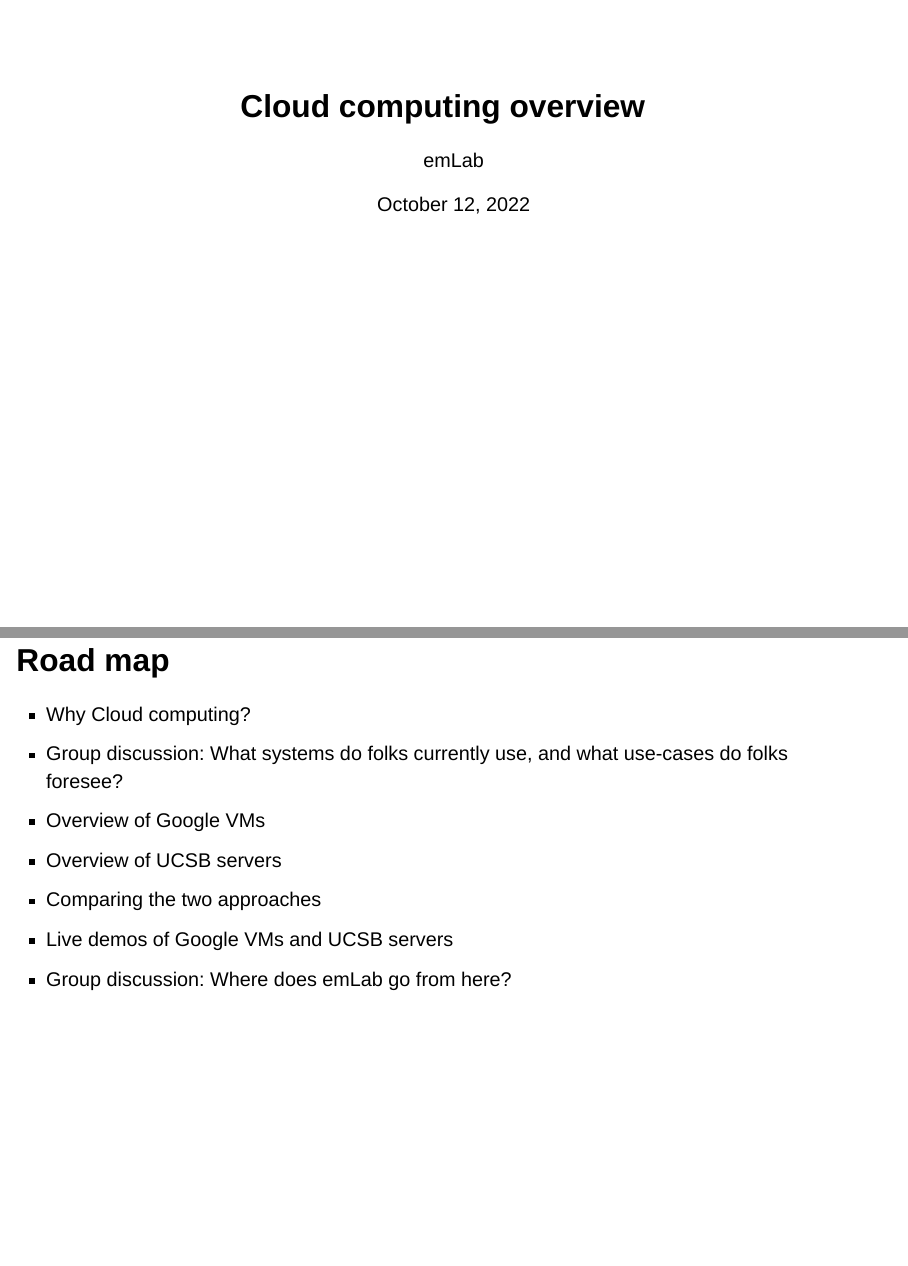
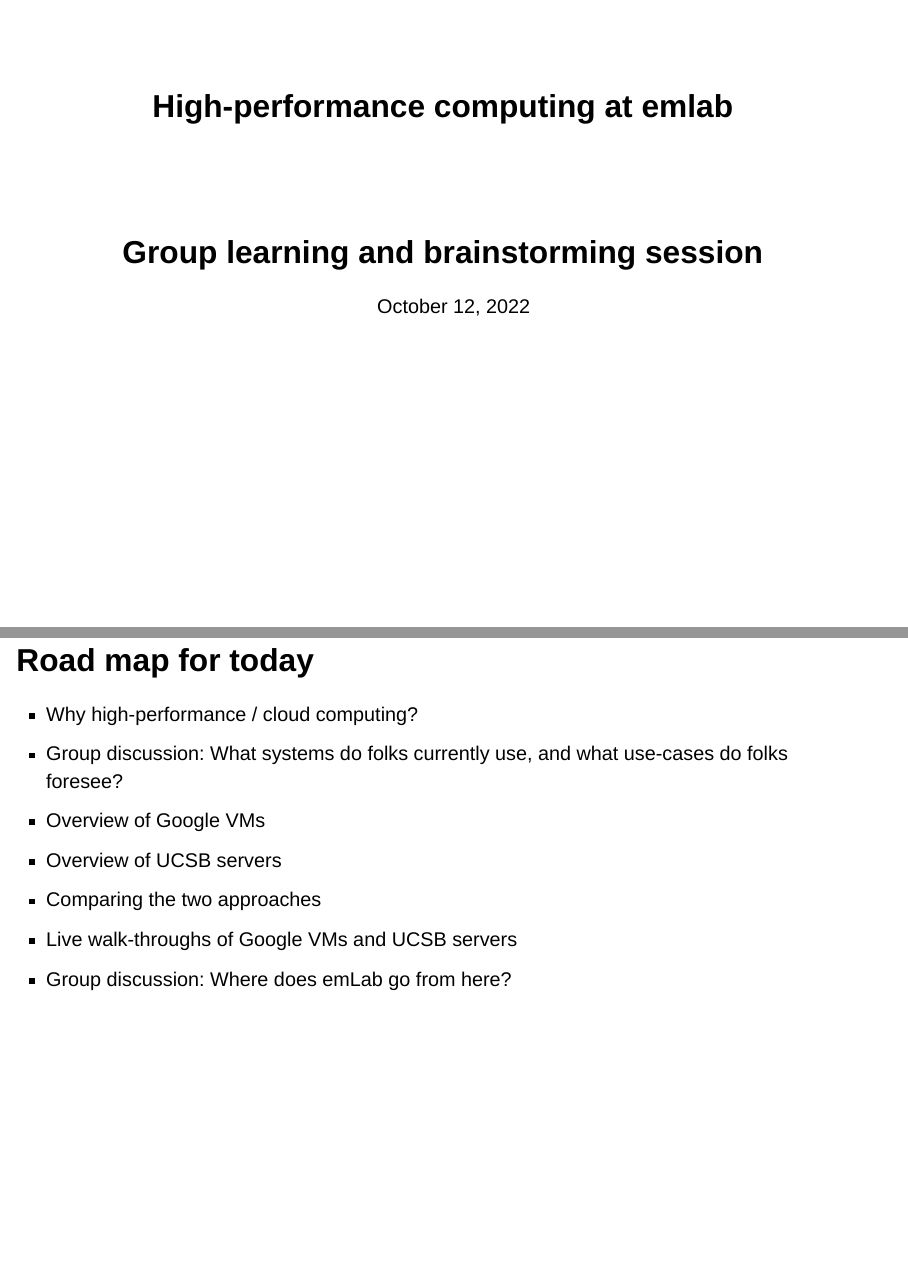
Before and after one commit to emlab-ucsb/emlab-cloud-computing-demo, a Quarto document (docs/index.qmd): pages 1 and 2 of 17, joined at a grey line. Rendered offline with R 4.5, knitr and Pandoc in place of Quarto, with nearby package versions; drawn as Slidy slides in place of the format the file asks for.

Commit message:
minor preso tweaks

```diff
--- a/docs/index.qmd
+++ b/docs/index.qmd
@@ -1,6 +1,6 @@
 ---
-title: "Cloud computing overview"
-author: "emLab"
+title: "High-performance computing at emlab"
+subtitle: "Group learning and brainstorming session"
 format: revealjs
 output:
   revealjs::revealjs_presentation:
@@ -10,13 +10,13 @@
 date: "October 12, 2022"
 ---
 
-## Road map
+## Road map for today
 
-- Why Cloud computing?
+- Why high-performance / cloud computing?
 - Group discussion: What systems do folks currently use, and what use-cases do folks foresee?
 - Overview of Google VMs
 - Overview of UCSB servers
 - Comparing the two approaches
-- Live demos of Google VMs and UCSB servers
+- Live walk-throughs of Google VMs and UCSB servers
 - Group discussion: Where does emLab go from here?
 
```
Also changed, not shown: docs/index.qmd (4 more changed lines), 1 other file.
